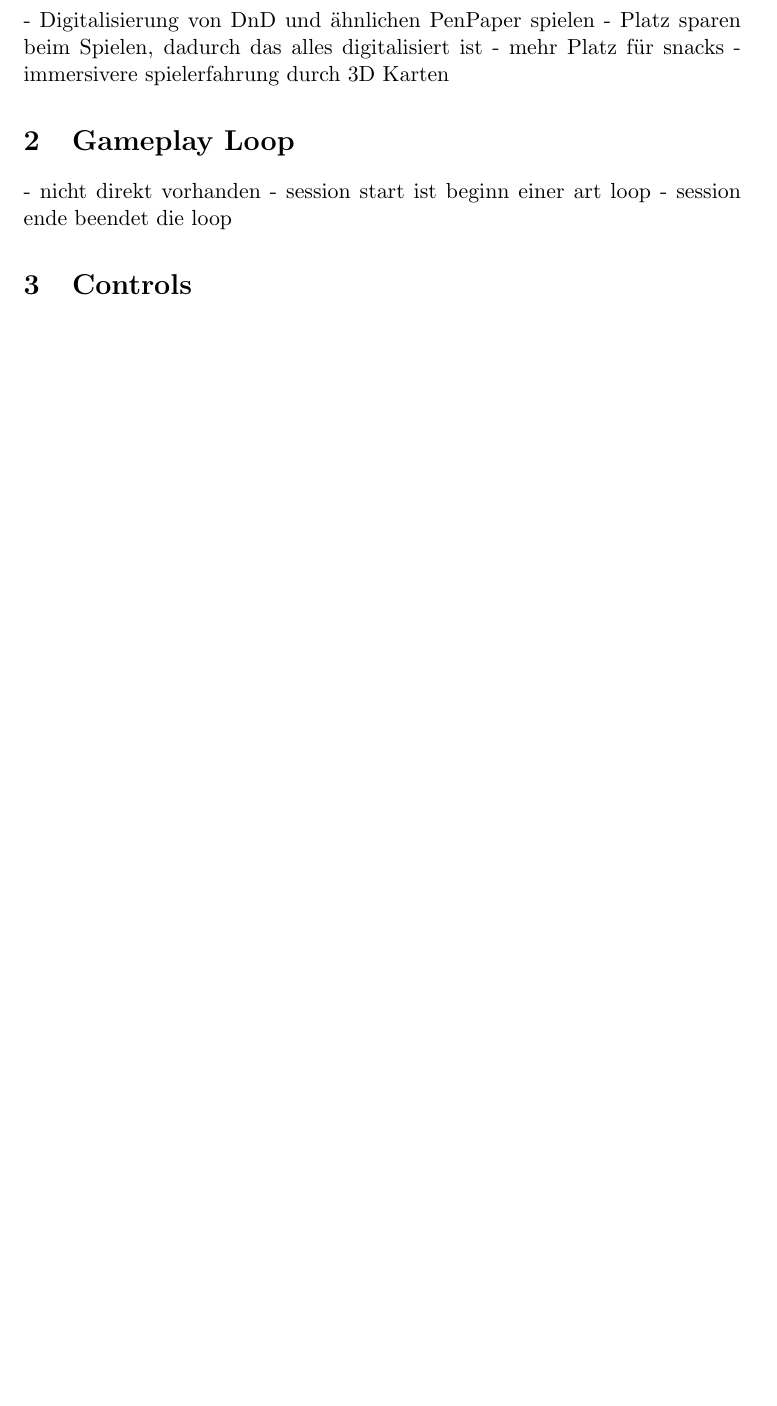
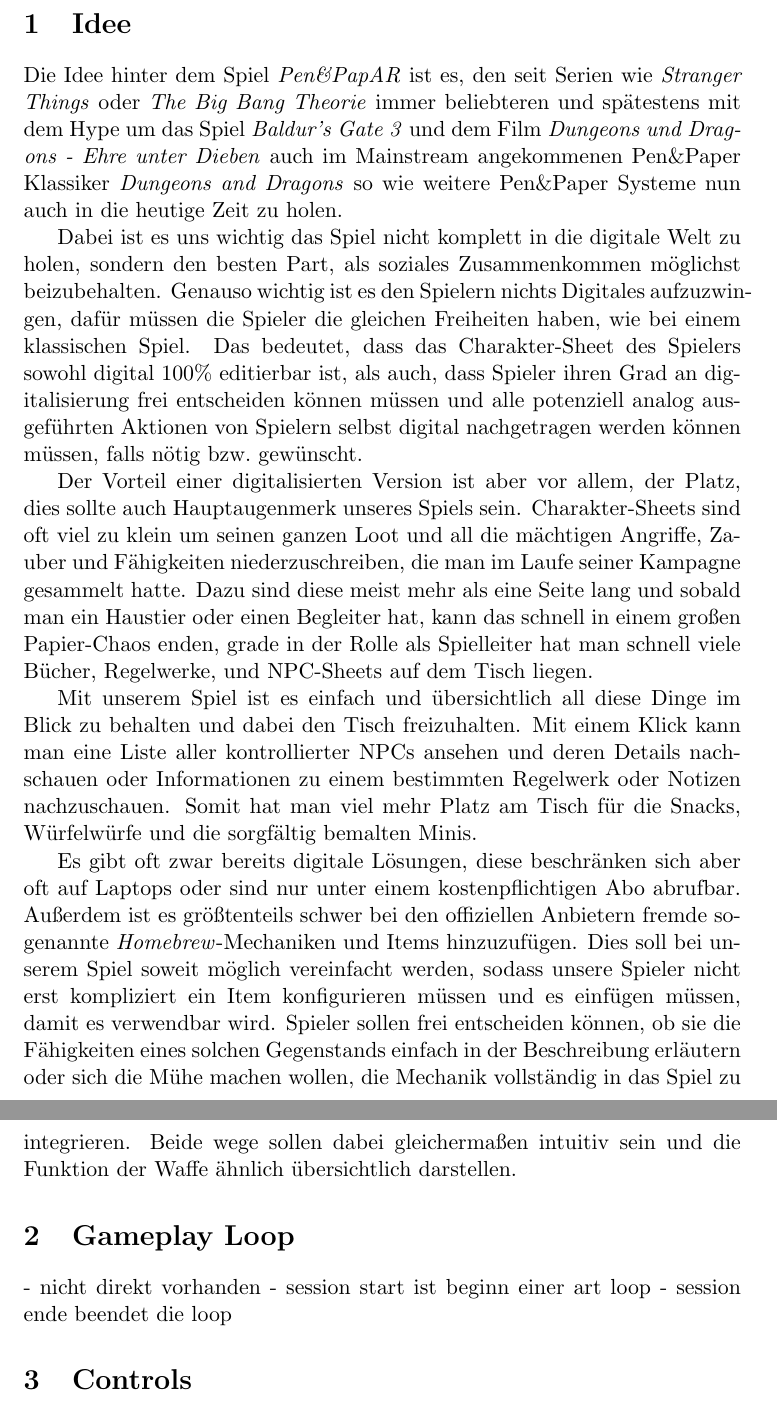
Before and after one commit to Sc1p1o/PenAndPapARGDD, a LaTeX document (src/main.tex): part of page 3 of 4 before the commit and two parts of pages 3 and 4 of 5 after it, the two joined at a grey line, cut at the place of the change, the shorter picture padded with empty space. Compiled offline with pdfLaTeX.

Commit message:
wrote idea section into text in GDD

```diff
--- a/src/main.tex
+++ b/src/main.tex
@@ -22,11 +22,53 @@
     \tableofcontents
     \newpage
 
-    \section{Idee}
-    - Digitalisierung von DnD und ähnlichen Pen&Paper spielen
-    - Platz sparen beim Spielen, dadurch das alles digitalisiert ist
-    - mehr Platz für snacks
-    - immersivere spielerfahrung durch 3D Karten
+    \section{Idee}\label{sec:chapter_idea}
+
+    Die Idee hinter dem Spiel \textit{Pen\&PapAR} ist es, den seit Serien wie
+    \textit{Stranger Things} oder \textit{The Big Bang Theorie} immer beliebteren und
+    spätestens mit dem Hype um das Spiel \textit{Baldur's Gate 3} und dem Film
+    \textit{Dungeons und Dragons - Ehre unter Dieben} auch im Mainstream angekommenen
+    Pen\&Paper Klassiker \textit{Dungeons and Dragons} so wie weitere Pen\&Paper Systeme nun
+    auch in die heutige Zeit zu holen.
+
+    Dabei ist es uns wichtig das Spiel nicht komplett in die digitale Welt zu holen, sondern
+    den besten Part, als soziales Zusammenkommen möglichst beizubehalten.
+    Genauso wichtig ist es den Spielern nichts Digitales aufzuzwingen, dafür müssen
+    die Spieler die gleichen Freiheiten haben, wie bei einem klassischen Spiel.
+    Das bedeutet, dass das Charakter-Sheet des Spielers sowohl digital 100\% editierbar ist,
+    als auch, dass Spieler ihren Grad an digitalisierung frei entscheiden können müssen und
+    alle potenziell analog ausgeführten Aktionen von Spielern selbst digital nachgetragen werden
+    können müssen, falls nötig bzw.\ gewünscht.
+
+    Der Vorteil einer digitalisierten Version ist aber vor allem, der Platz, dies sollte auch
+    Hauptaugenmerk unseres Spiels sein.
+    Charakter-Sheets sind oft viel zu klein um seinen ganzen Loot und all die mächtigen Angriffe,
+    Zauber und Fähigkeiten niederzuschreiben, die man im Laufe seiner Kampagne gesammelt hatte.
+    Dazu sind diese meist mehr als eine Seite lang und sobald man ein Haustier oder einen Begleiter
+    hat, kann das schnell in einem großen Papier-Chaos enden, grade in der Rolle als Spielleiter
+    hat man schnell viele Bücher, Regelwerke, und NPC-Sheets auf dem Tisch liegen.
+
+    Mit unserem Spiel ist es einfach und übersichtlich all diese Dinge im Blick zu behalten und
+    dabei den Tisch freizuhalten.
+    Mit einem Klick kann man eine Liste aller kontrollierter NPCs
+    ansehen und deren Details nachschauen oder Informationen zu einem bestimmten Regelwerk oder Notizen
+    nachzuschauen.
+    Somit hat man viel mehr Platz am Tisch für die Snacks, Würfelwürfe und die sorgfältig bemalten
+    Minis.
+
+    Es gibt oft zwar bereits digitale Lösungen, diese beschränken sich aber oft auf Laptops
+    oder sind nur unter einem kostenpflichtigen Abo abrufbar.
+    Außerdem ist es größtenteils schwer bei den offiziellen Anbietern fremde sogenannte \textit{Homebrew}-Mechaniken
+    und Items hinzuzufügen.
+    Dies soll bei unserem Spiel soweit möglich vereinfacht werden, sodass unsere Spieler nicht erst kompliziert
+    ein Item konfigurieren müssen und es einfügen müssen, damit es verwendbar wird.
+    Spieler sollen frei entscheiden können, ob sie die Fähigkeiten eines solchen Gegenstands einfach
+    in der Beschreibung erläutern oder sich die Mühe machen wollen, die Mechanik vollständig in das
+    Spiel zu integrieren.
+    Beide wege sollen dabei gleichermaßen intuitiv sein und die Funktion der Waffe ähnlich
+    übersichtlich darstellen.
+
+
 
     \section{Gameplay Loop}
     - nicht direkt vorhanden
```
Also changed, not shown: out/main.pdf, 4 other files.
